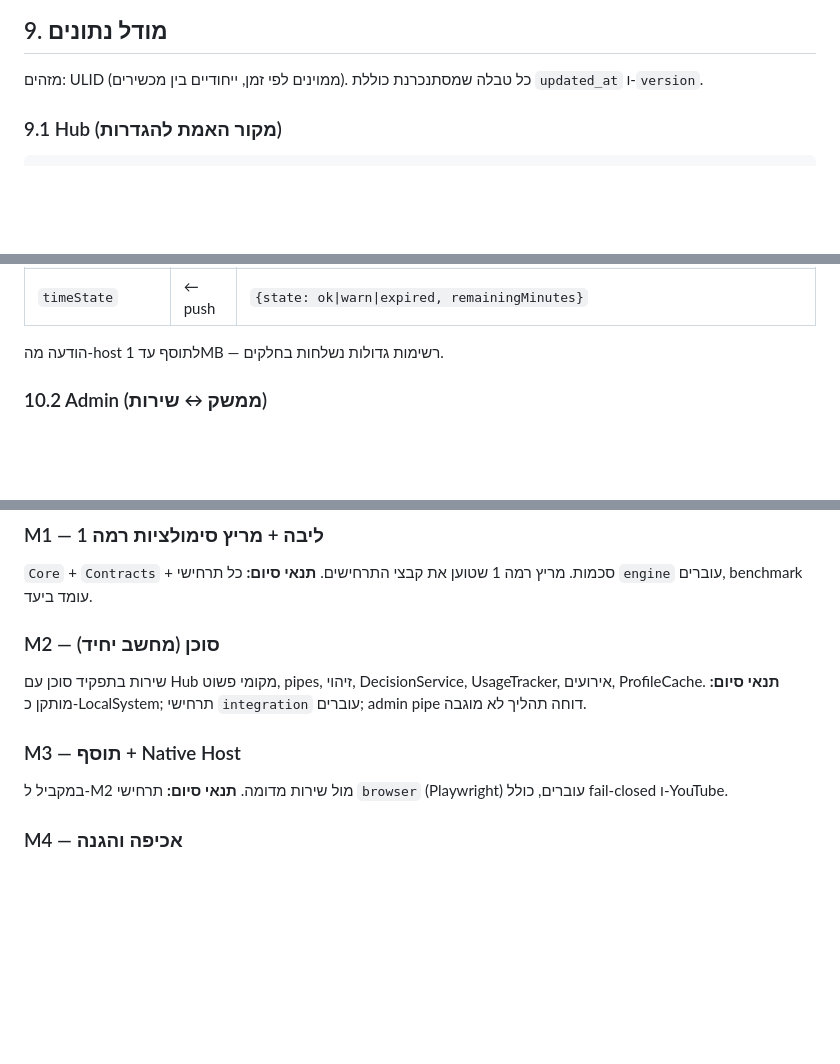
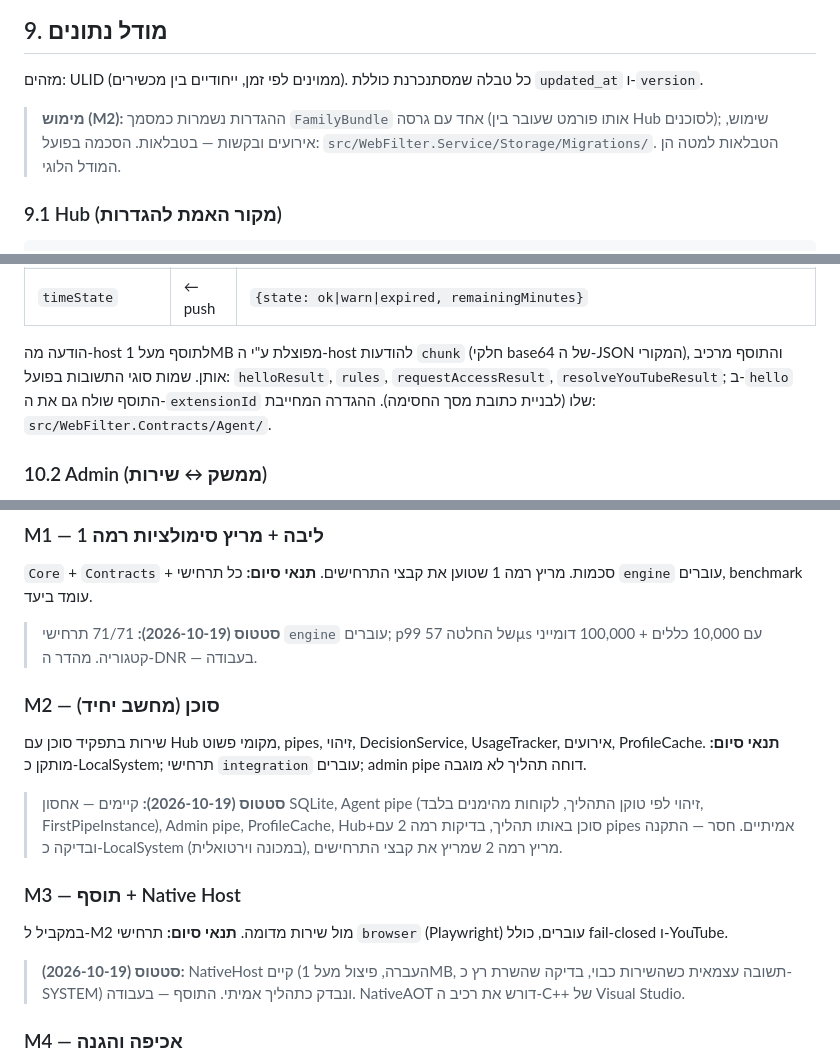
Before and after one commit to eranfinish/WebFilterApp, a Markdown page: docs/MVP-PLAN.md, 3 parts joined by grey strips. Drawn GitHub-style; blank space fills up the shorter version.

````diff
--- a/docs/MVP-PLAN.md
+++ b/docs/MVP-PLAN.md
@@ -368,6 +368,8 @@
 
 מזהים: ULID (ממוינים לפי זמן, ייחודיים בין מכשירים). כל טבלה שמסתנכרנת כוללת `updated_at` ו-`version`.
 
+> **מימוש (M2):** ההגדרות נשמרות כמסמך `FamilyBundle` אחד עם גרסה (אותו פורמט שעובר בין Hub לסוכנים); שימוש, אירועים ובקשות — בטבלאות. הסכמה בפועל: `src/WebFilter.Service/Storage/Migrations/`. הטבלאות למטה הן המודל הלוגי.
+
 ### 9.1 Hub (מקור האמת להגדרות)
 
 ```sql
@@ -444,7 +446,7 @@ Retention של `events`: 90 יום כברירת מחדל.
 | `rulesChanged` | ← push | `{version}` |
 | `timeState` | ← push | `{state: ok\|warn\|expired, remainingMinutes}` |
 
-הודעה מה-host לתוסף עד 1MB — רשימות גדולות נשלחות בחלקים.
+הודעה מה-host לתוסף מעל 1MB מפוצלת ע"י ה-host להודעות `chunk` (חלקי base64 של ה-JSON המקורי), והתוסף מרכיב אותן. שמות סוגי התשובות בפועל: `helloResult`, `rules`, `requestAccessResult`, `resolveYouTubeResult`; ב-`hello` התוסף שולח גם את ה-`extensionId` שלו (לבניית כתובת מסך החסימה). ההגדרה המחייבת: `src/WebFilter.Contracts/Agent/`.
 
 ### 10.2 Admin (ממשק ↔ שירות)
 
@@ -525,13 +527,19 @@ CLAUDE.md
 
 `Core` + `Contracts` + סכמות. מריץ רמה 1 שטוען את קבצי התרחישים. **תנאי סיום:** כל תרחישי `engine` עוברים, benchmark עומד ביעד.
 
+> **סטטוס (2026-10-19):** 71/71 תרחישי `engine` עוברים; p99 של החלטה 57µs עם 10,000 כללים + 100,000 דומייני קטגוריה. מהדר ה-DNR — בעבודה.
+
 ### M2 — סוכן (מחשב יחיד)
 
 שירות בתפקיד סוכן עם Hub מקומי פשוט, pipes, זיהוי, DecisionService, UsageTracker, אירועים, ProfileCache. **תנאי סיום:** מותקן כ-LocalSystem; תרחישי `integration` עוברים; admin pipe דוחה תהליך לא מוגבה.
 
+> **סטטוס (2026-10-19):** קיימים — אחסון SQLite, Agent pipe (זיהוי לפי טוקן התהליך, לקוחות מהימנים בלבד, FirstPipeInstance), Admin pipe, ProfileCache, Hub+סוכן באותו תהליך, בדיקות רמה 2 עם pipes אמיתיים. חסר — התקנה ובדיקה כ-LocalSystem (במכונה וירטואלית), מריץ רמה 2 שמריץ את קבצי התרחישים.
+
 ### M3 — תוסף + Native Host
 
 במקביל ל-M2 מול שירות מדומה. **תנאי סיום:** תרחישי `browser` (Playwright) עוברים, כולל fail-closed ו-YouTube.
+
+> **סטטוס (2026-10-19):** NativeHost קיים (העברה, פיצול מעל 1MB, תשובה עצמאית כשהשירות כבוי, בדיקה שהשרת רץ כ-SYSTEM) ונבדק כתהליך אמיתי. התוסף — בעבודה. NativeAOT דורש את רכיב ה-C++ של Visual Studio.
 
 ### M4 — אכיפה והגנה
 
````
Also changed, not shown: CLAUDE.md (+4 -1 lines).
